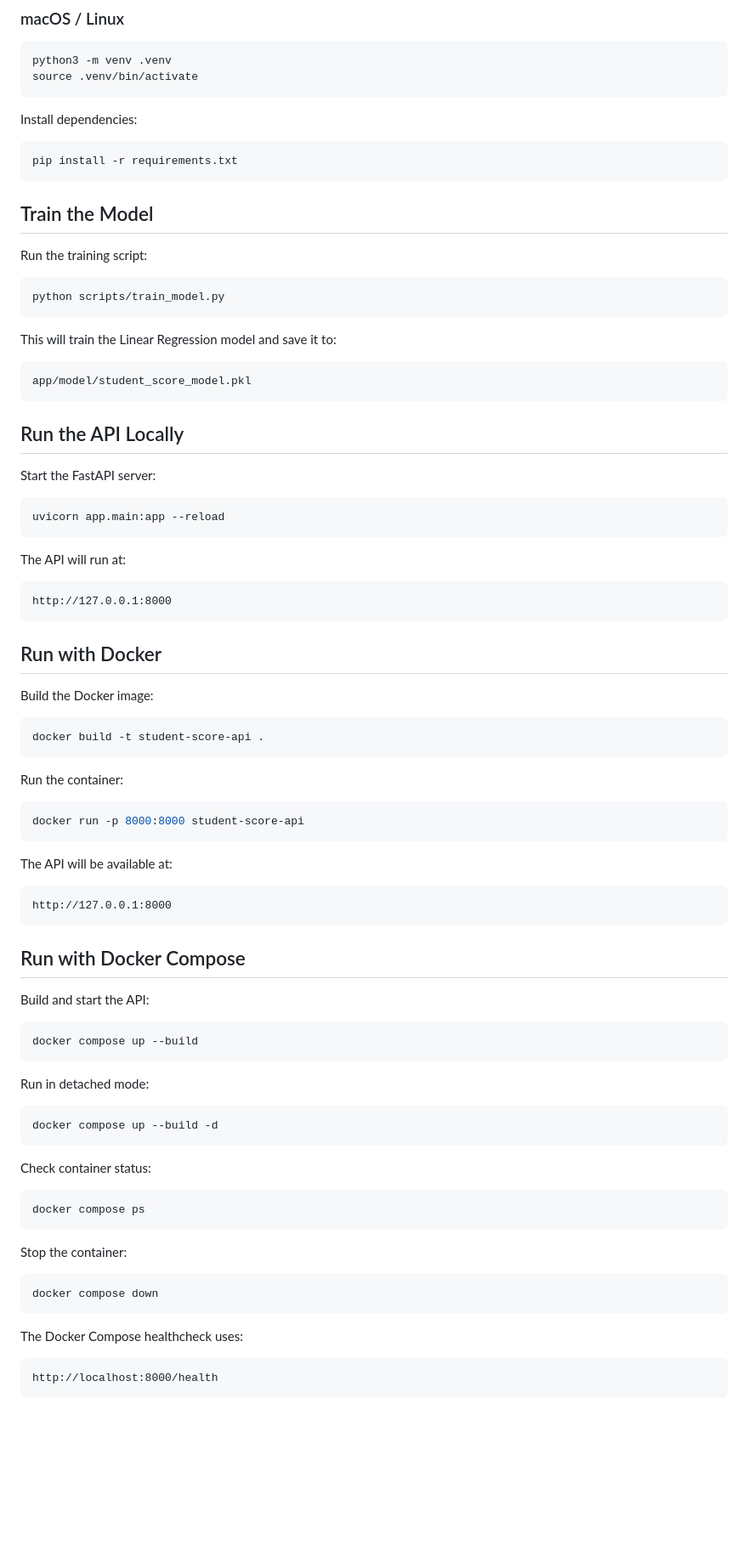
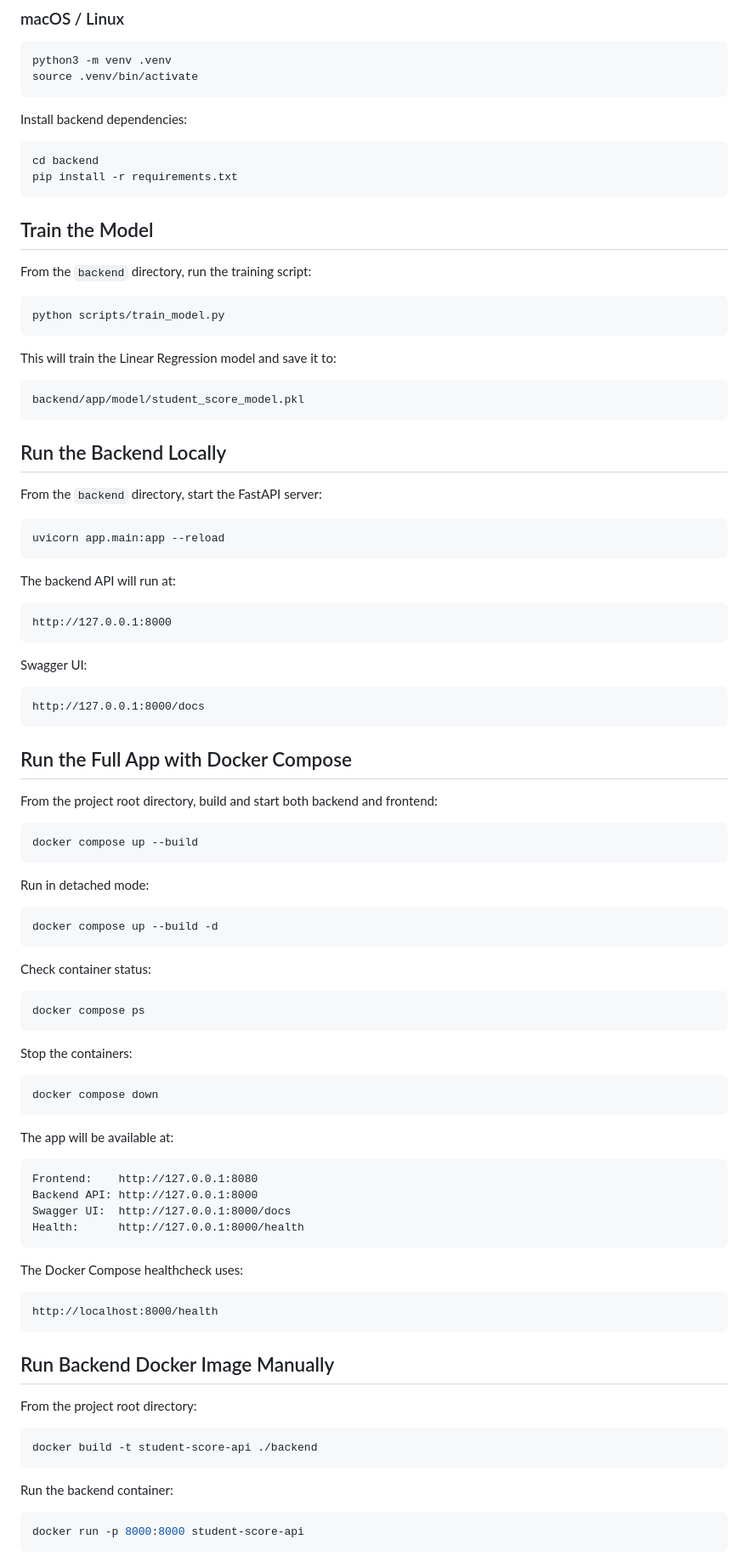
Before and after one commit to Kaan-YASSIBAS/Student-Score-Prediction-API, a Markdown page: README.md, the part around one of its changes. Shown at 85% size. GitHub-like rendering; blank space fills up the shorter version.

````diff
--- a/README.md
+++ b/README.md
@@ -139,15 +183,16 @@ python3 -m venv .venv
 source .venv/bin/activate
 ```
 
-Install dependencies:
+Install backend dependencies:
 
 ```bash
+cd backend
 pip install -r requirements.txt
 ```
 
 ## Train the Model
 
-Run the training script:
+From the `backend` directory, run the training script:
 
 ```bash
 python scripts/train_model.py
@@ -156,46 +201,32 @@ python scripts/train_model.py
 This will train the Linear Regression model and save it to:
 
 ```text
-app/model/student_score_model.pkl
+backend/app/model/student_score_model.pkl
 ```
 
-## Run the API Locally
+## Run the Backend Locally
 
-Start the FastAPI server:
+From the `backend` directory, start the FastAPI server:
 
 ```bash
 uvicorn app.main:app --reload
 ```
 
-The API will run at:
+The backend API will run at:
 
 ```text
 http://127.0.0.1:8000
 ```
 
-## Run with Docker
+Swagger UI:
 
-Build the Docker image:
-
-```bash
-docker build -t student-score-api .
+```text
+http://127.0.0.1:8000/docs
 ```
 
-Run the container:
+## Run the Full App with Docker Compose
 
-```bash
-docker run -p 8000:8000 student-score-api
-```
-
-The API will be available at:
-
-```text
-http://127.0.0.1:8000
-```
-
-## Run with Docker Compose
-
-Build and start the API:
+From the project root directory, build and start both backend and frontend:
 
 ```bash
 docker compose up --build
@@ -213,13 +244,38 @@ Check container status:
 docker compose ps
 ```
 
-Stop the container:
+Stop the containers:
 
 ```bash
 docker compose down
+```
+
+The app will be available at:
+
+```text
+Frontend:    http://127.0.0.1:8080
+Backend API: http://127.0.0.1:8000
+Swagger UI:  http://127.0.0.1:8000/docs
+Health:      http://127.0.0.1:8000/health
 ```
 
 The Docker Compose healthcheck uses:
 
 ```text
 http://localhost:8000/health
+```
+
+## Run Backend Docker Image Manually
+
+From the project root directory:
+
+```bash
+docker build -t student-score-api ./backend
+```
+
+Run the backend container:
+
+```bash
+docker run -p 8000:8000 student-score-api
+```
+
````
Also changed, not shown: other parts of README.md (+100 -38 lines).
